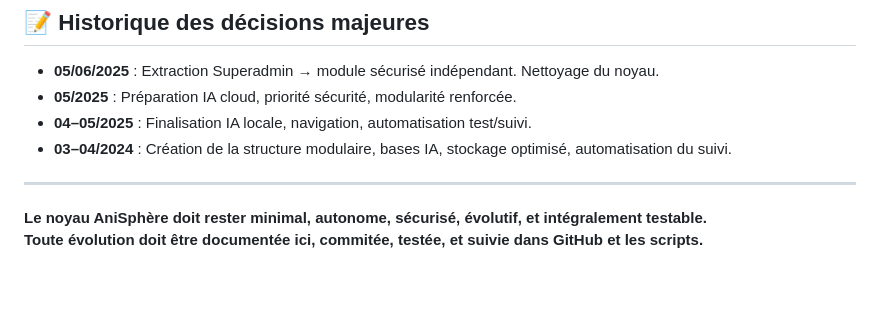
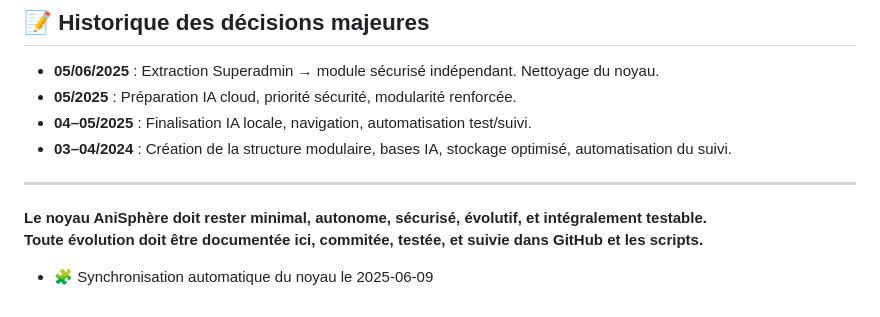
Before and after one commit to anisphere13/anisphere, a Markdown page: docs/noyau_suivi.md, the part around the change. Drawn GitHub-style; blank space fills up the shorter version.

Commit message:
🧠 MAJ automatique noyau_suivi.md

```diff
--- a/docs/noyau_suivi.md
+++ b/docs/noyau_suivi.md
@@ -179,3 +179,6 @@ Ce fichier suit **étape par étape, dans l’ordre**, la conception, l’évolu
 
 **Le noyau AniSphère doit rester minimal, autonome, sécurisé, évolutif, et intégralement testable.
 Toute évolution doit être documentée ici, commitée, testée, et suivie dans GitHub et les scripts.**
+
+
+- 🧩 Synchronisation automatique du noyau le 2025-06-09
```
